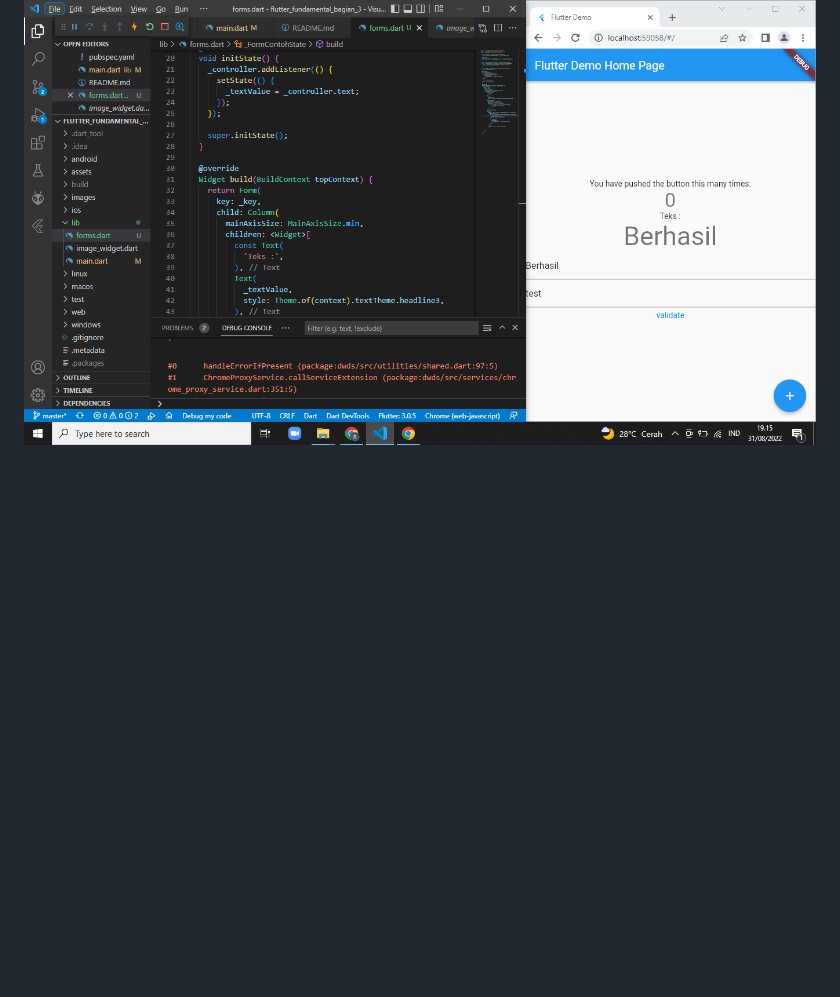
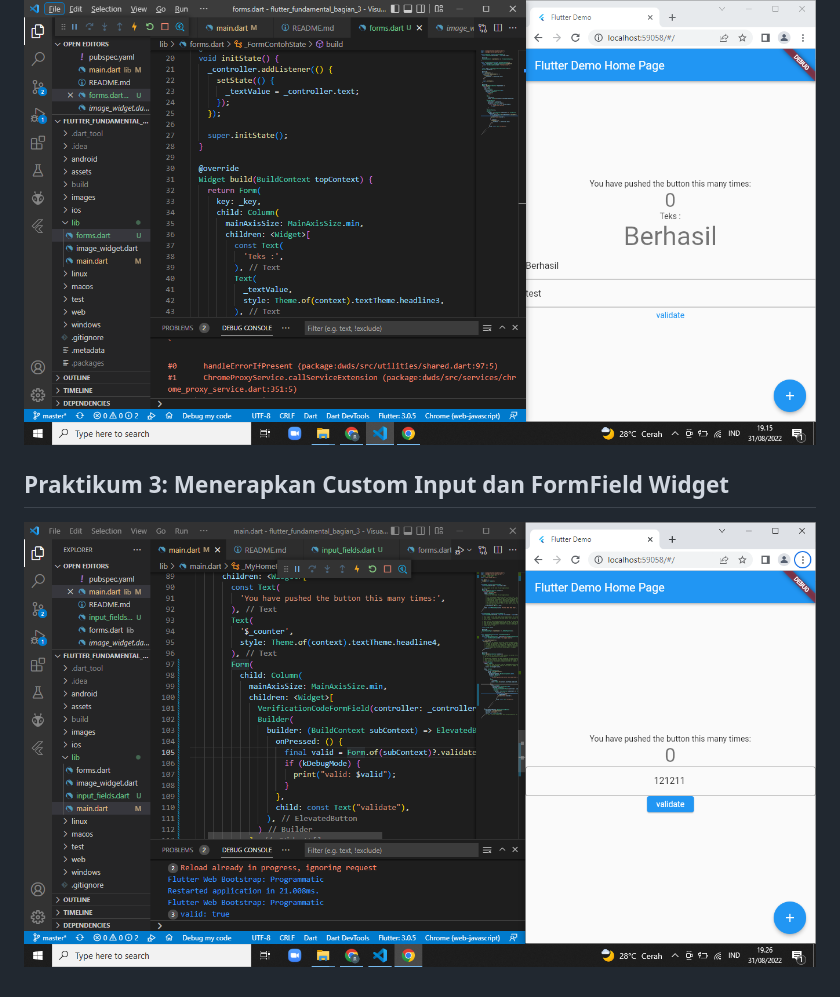
Before and after one commit to RiskyDwiRamadhan/Program-TSA-Mobile-2022, a Markdown page: flutter_fundamental_bagian_3/README.md, the part around the change. Rendered like a GitHub page; pictures changed too: flutter_fundamental_bagian_3/images/03.png (added); blank space fills up the shorter version.

Commit message:
Custom Input dan FormField Widget

```diff
--- a/flutter_fundamental_bagian_3/README.md
+++ b/flutter_fundamental_bagian_3/README.md
@@ -11,3 +11,5 @@ Tampilan yang didapat sama saja tetapi perbedaanya ada pada proses GestureDetect
 3. onLongPress itu diproses ketika widget ditekan lama(beberapa detik).
 ## Praktikum 2: Menerapkan Input Widget dan Forms
 ![Screenshot Forms](images/02.png)
+## Praktikum 3: Menerapkan Custom Input dan FormField Widget
+![Screenshot Forms](images/03.png)
```
Also changed, not shown: 2 other files.
